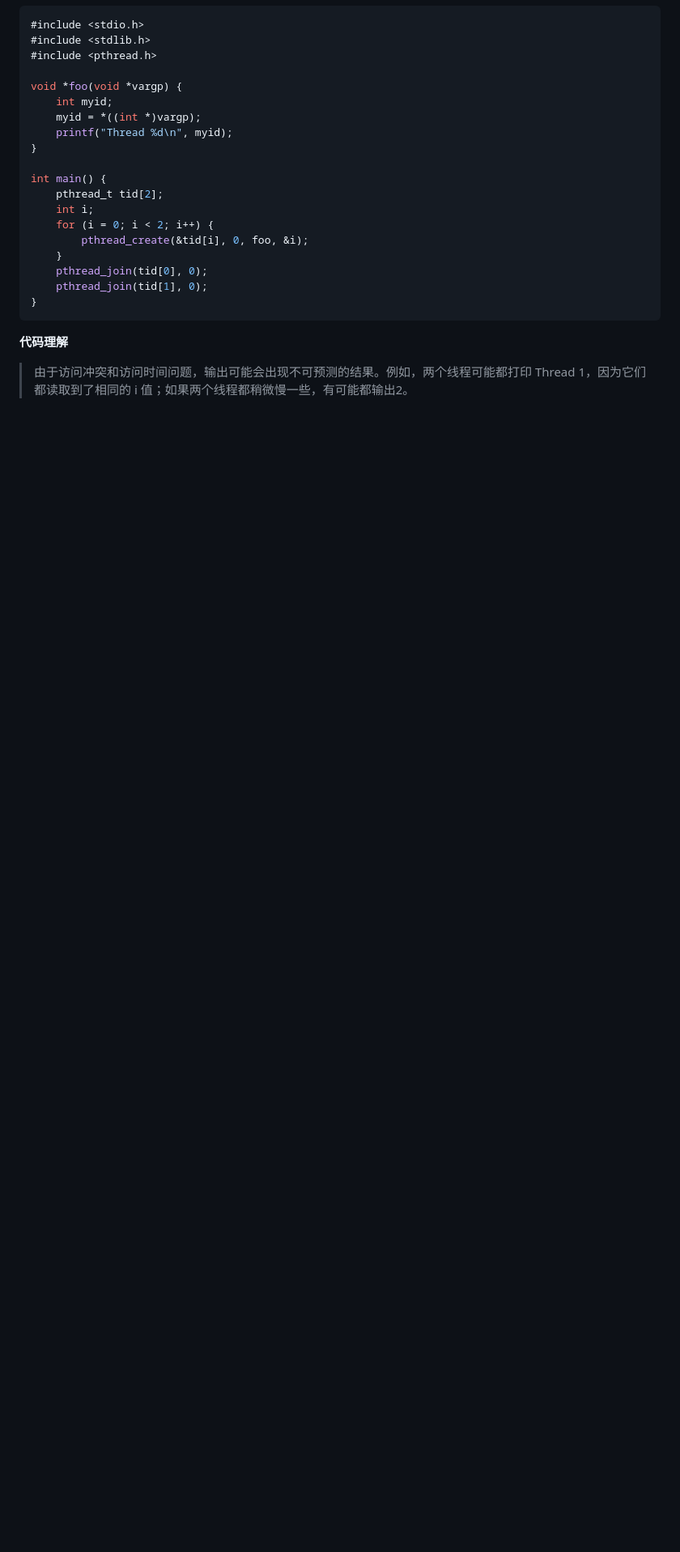
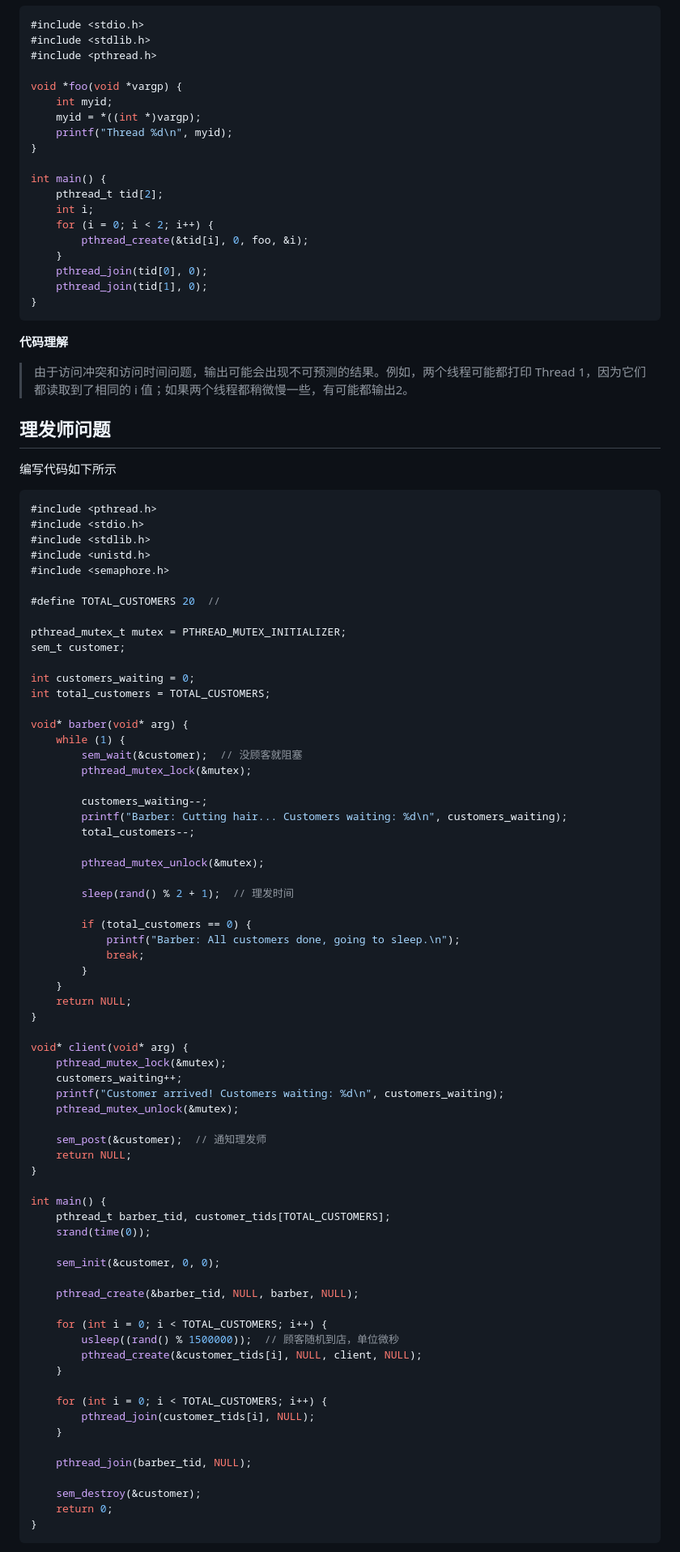
Before and after one commit to AcidBarium/osHomework, a Markdown page: machineFirst/index.md, the part around the change printed below. Shown: that part at 81% size. Rendered like a GitHub page; blank space fills up the shorter version.

````diff
--- a/machineFirst/index.md
+++ b/machineFirst/index.md
@@ -474,3 +474,78 @@ int main() {
 
 **代码理解**
 > 由于访问冲突和访问时间问题，输出可能会出现不可预测的结果。例如，两个线程可能都打印 Thread 1，因为它们都读取到了相同的 i 值；如果两个线程都稍微慢一些，有可能都输出2。
+
+
+## 理发师问题
+
+编写代码如下所示
+```c
+#include <pthread.h>
+#include <stdio.h>
+#include <stdlib.h>
+#include <unistd.h>
+#include <semaphore.h>
+
+#define TOTAL_CUSTOMERS 20  //
+
+pthread_mutex_t mutex = PTHREAD_MUTEX_INITIALIZER;
+sem_t customer;
+
+int customers_waiting = 0;
+int total_customers = TOTAL_CUSTOMERS;
+
+void* barber(void* arg) {
+    while (1) {
+        sem_wait(&customer);  // 没顾客就阻塞
+        pthread_mutex_lock(&mutex);
+
+        customers_waiting--;
+        printf("Barber: Cutting hair... Customers waiting: %d\n", customers_waiting);
+        total_customers--;
+
+        pthread_mutex_unlock(&mutex);
+
+        sleep(rand() % 2 + 1);  // 理发时间
+
+        if (total_customers == 0) {
+            printf("Barber: All customers done, going to sleep.\n");
+            break;
+        }
+    }
+    return NULL;
+}
+
+void* client(void* arg) {
+    pthread_mutex_lock(&mutex);
+    customers_waiting++;
+    printf("Customer arrived! Customers waiting: %d\n", customers_waiting);
+    pthread_mutex_unlock(&mutex);
+
+    sem_post(&customer);  // 通知理发师
+    return NULL;
+}
+
+int main() {
+    pthread_t barber_tid, customer_tids[TOTAL_CUSTOMERS];
+    srand(time(0));
+
+    sem_init(&customer, 0, 0);
+
+    pthread_create(&barber_tid, NULL, barber, NULL);
+
+    for (int i = 0; i < TOTAL_CUSTOMERS; i++) {
+        usleep((rand() % 1500000));  // 顾客随机到店，单位微秒
+        pthread_create(&customer_tids[i], NULL, client, NULL);
+    }
+
+    for (int i = 0; i < TOTAL_CUSTOMERS; i++) {
+        pthread_join(customer_tids[i], NULL);
+    }
+
+    pthread_join(barber_tid, NULL);
+
+    sem_destroy(&customer);
+    return 0;
+}
+```
+
````
Also changed, not shown: other parts of machineFirst/index.md (+98 -0 lines), machineFirst/img/image5.png (added).
